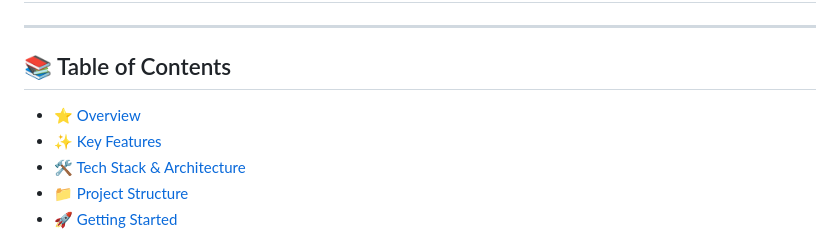
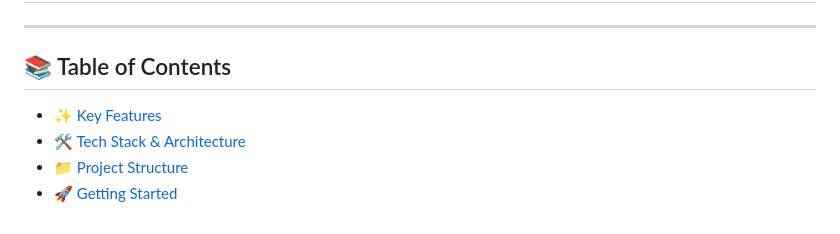
Before and after one commit to Shejwal-01/Flatmate_Finder, a Markdown page: README.md, the part around the change. Rendered like a GitHub page.

```diff
--- a/README.md
+++ b/README.md
@@ -4,7 +4,6 @@
 
 ## 📚 Table of Contents
 
-- [⭐ Overview](#-overview)
 - [✨ Key Features](#-key-features)
 - [🛠️ Tech Stack & Architecture](#-tech-stack--architecture)
 - [📁 Project Structure](#-project-structure)
```
